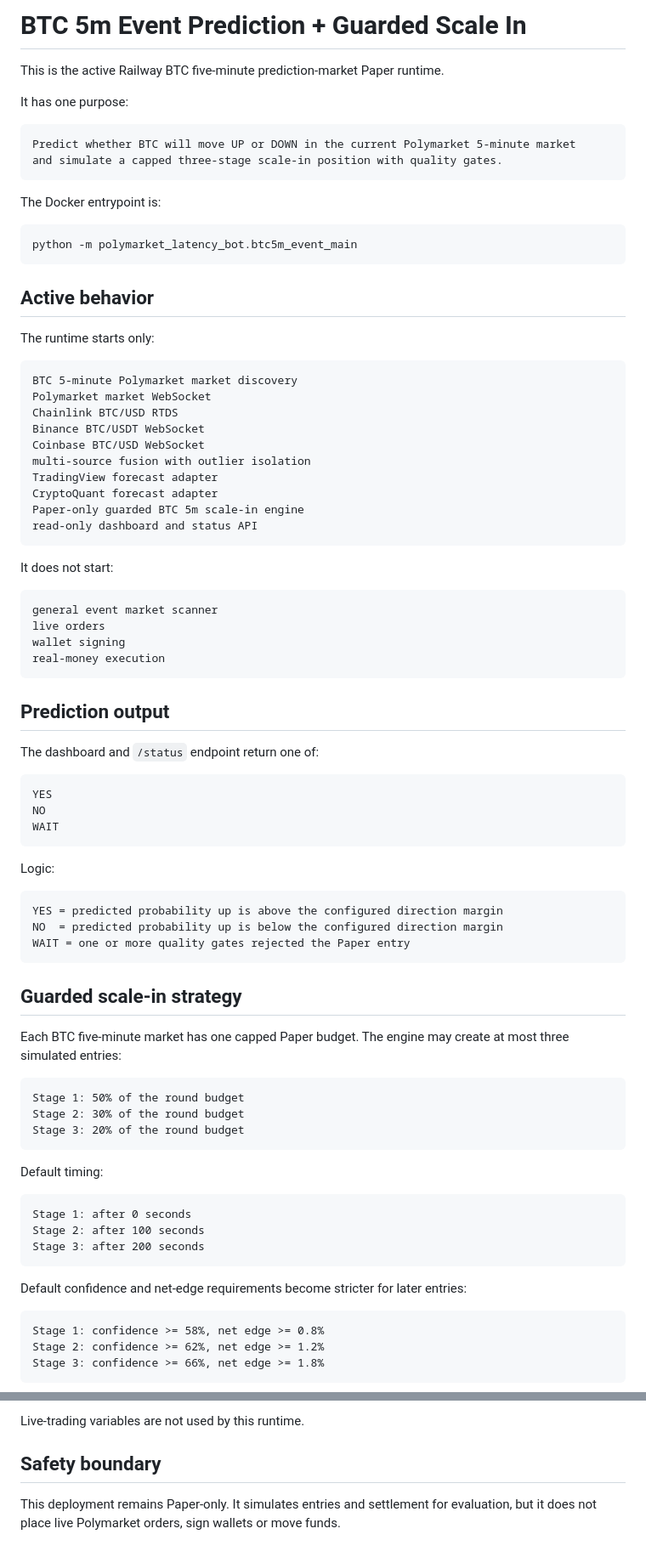
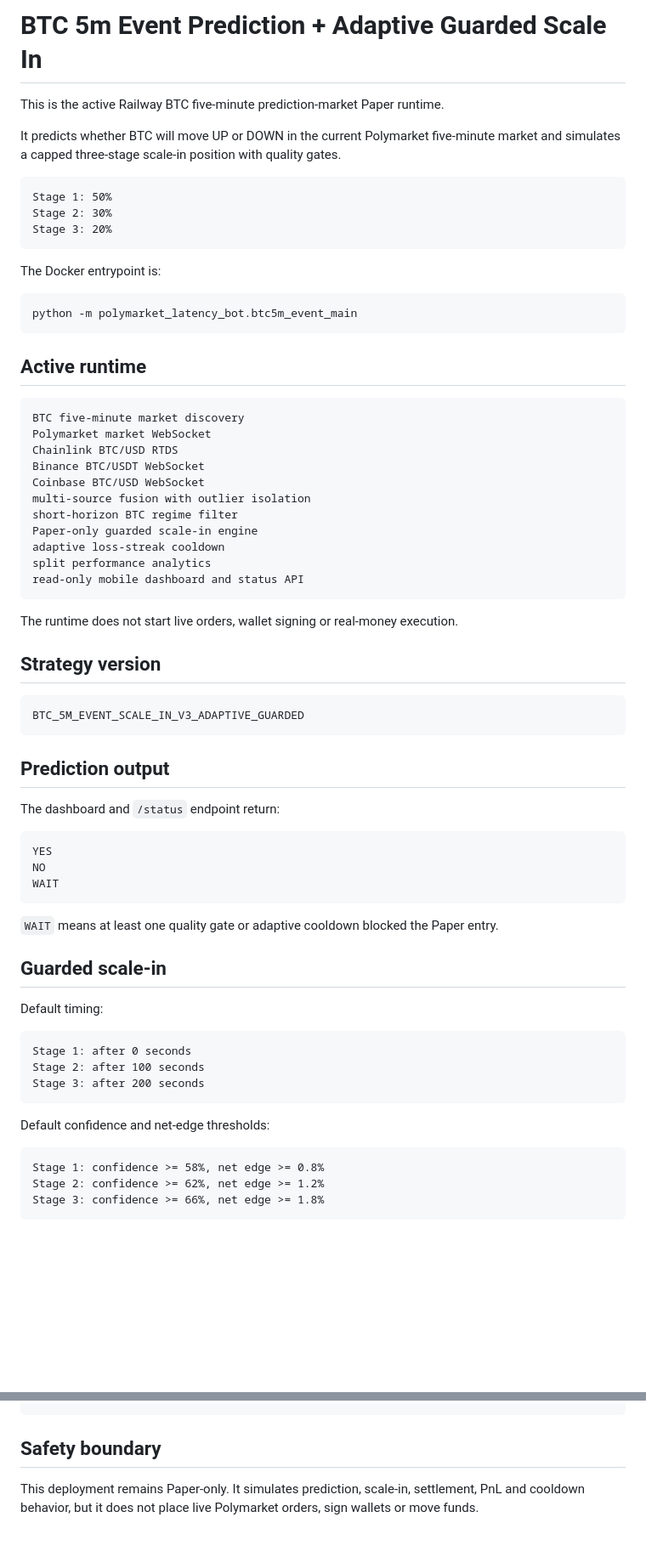
Before and after one commit to shiv-yao/Bot, a Markdown page: BTC5M_EVENT_PREDICTION.md, 2 parts joined by grey strips. Shown at 85% size. GitHub-like rendering; blank space fills up the shorter version.

````diff
--- a/BTC5M_EVENT_PREDICTION.md
+++ b/BTC5M_EVENT_PREDICTION.md
@@ -1,12 +1,13 @@
-# BTC 5m Event Prediction + Guarded Scale In
+# BTC 5m Event Prediction + Adaptive Guarded Scale In
 
 This is the active Railway BTC five-minute prediction-market Paper runtime.
 
-It has one purpose:
+It predicts whether BTC will move UP or DOWN in the current Polymarket five-minute market and simulates a capped three-stage scale-in position with quality gates.
 
 ```text
-Predict whether BTC will move UP or DOWN in the current Polymarket 5-minute market
-and simulate a capped three-stage scale-in position with quality gates.
+Stage 1: 50%
+Stage 2: 30%
+Stage 3: 20%
 ```
 
 The Docker entrypoint is:
@@ -15,35 +16,33 @@ The Docker entrypoint is:
 python -m polymarket_latency_bot.btc5m_event_main
 ```
 
-## Active behavior
-
-The runtime starts only:
+## Active runtime
 
 ```text
-BTC 5-minute Polymarket market discovery
+BTC five-minute market discovery
 Polymarket market WebSocket
 Chainlink BTC/USD RTDS
 Binance BTC/USDT WebSocket
 Coinbase BTC/USD WebSocket
 multi-source fusion with outlier isolation
-TradingView forecast adapter
-CryptoQuant forecast adapter
-Paper-only guarded BTC 5m scale-in engine
-read-only dashboard and status API
+short-horizon BTC regime filter
+Paper-only guarded scale-in engine
+adaptive loss-streak cooldown
+split performance analytics
+read-only mobile dashboard and status API
 ```
 
-It does not start:
+The runtime does not start live orders, wallet signing or real-money execution.
+
+## Strategy version
 
 ```text
-general event market scanner
-live orders
-wallet signing
-real-money execution
+BTC_5M_EVENT_SCALE_IN_V3_ADAPTIVE_GUARDED
 ```
 
 ## Prediction output
 
-The dashboard and `/status` endpoint return one of:
+The dashboard and `/status` endpoint return:
 
 ```text
 YES
@@ -51,23 +50,9 @@ NO
 WAIT
 ```
 
-Logic:
+`WAIT` means at least one quality gate or adaptive cooldown blocked the Paper entry.
 
-```text
-YES = predicted probability up is above the configured direction margin
-NO  = predicted probability up is below the configured direction margin
-WAIT = one or more quality gates rejected the Paper entry
-```
-
-## Guarded scale-in strategy
-
-Each BTC five-minute market has one capped Paper budget. The engine may create at most three simulated entries:
-
-```text
-Stage 1: 50% of the round budget
-Stage 2: 30% of the round budget
-Stage 3: 20% of the round budget
-```
+## Guarded scale-in
 
 Default timing:
 
@@ -77,7 +62,7 @@ Stage 2: after 100 seconds
 Stage 3: after 200 seconds
 ```
 
-Default confidence and net-edge requirements become stricter for later entries:
+Default confidence and net-edge thresholds:
 
 ```text
 Stage 1: confidence >= 58%, net edge >= 0.8%
@@ -280,7 +270,5 @@ FUSION_MAX_DISPERSION_BPS=20
 ```
-
-Live-trading variables are not used by this runtime.
 
 ## Safety boundary
 
-This deployment remains Paper-only. It simulates entries and settlement for evaluation, but it does not place live Polymarket orders, sign wallets or move funds.
+This deployment remains Paper-only. It simulates prediction, scale-in, settlement, PnL and cooldown behavior, but it does not place live Polymarket orders, sign wallets or move funds.
````
Also changed, not shown: other parts of BTC5M_EVENT_PREDICTION.md (+95 -90 lines).
